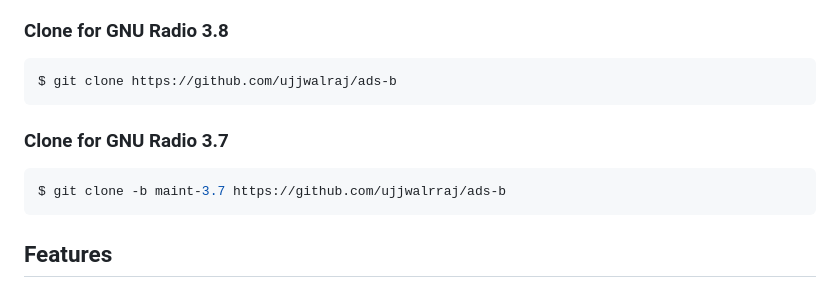
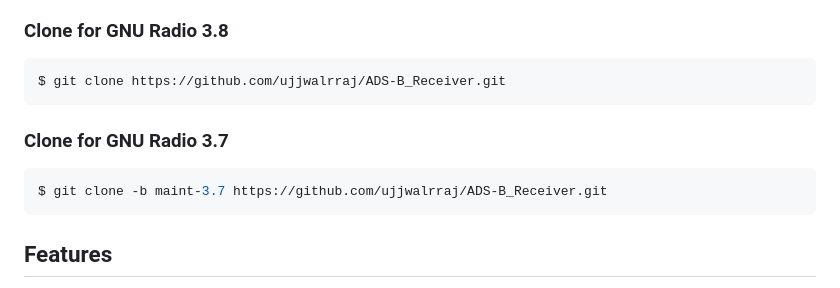
Before and after one commit to ujjwalrraj/ADS-B_Receiver, a Markdown page: README.md, the part around the change. Drawn GitHub-style.

````diff
--- a/README.md
+++ b/README.md
@@ -15,13 +15,13 @@ This project demonstrates the implementation of an ADS-B (Automatic Dependent Su
 ### Clone for GNU Radio 3.8
 
 ```bash
-$ git clone https://github.com/ujjwalraj/ads-b
+$ git clone https://github.com/ujjwalrraj/ADS-B_Receiver.git
 ```
 
 ### Clone for GNU Radio 3.7
 
 ```bash
-$ git clone -b maint-3.7 https://github.com/ujjwalrraj/ads-b
+$ git clone -b maint-3.7 https://github.com/ujjwalrraj/ADS-B_Receiver.git
 ```
 
 ## Features
````
